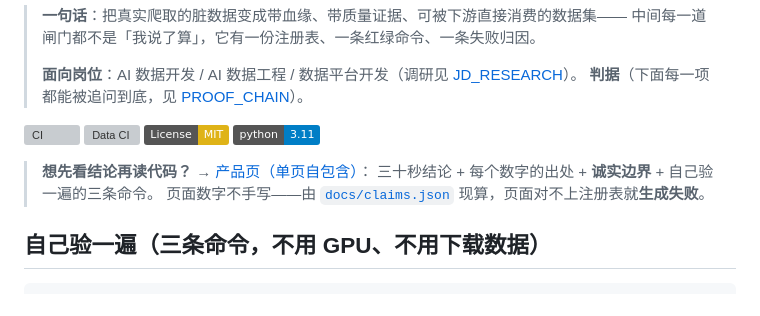
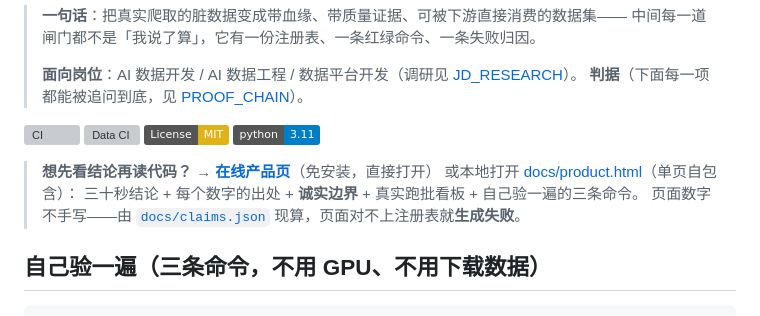
Before and after one commit to quannie255-star/mm-curation-pipeline, a Markdown page: README.md, the part around the change. GitHub-like rendering; badges without logos; grey boxes are pictures that could not be loaded.

Commit message:
README 顶部加公网产品页入口（免安装直接打开）

```diff
--- a/README.md
+++ b/README.md
@@ -11,8 +11,9 @@
 [![License: MIT](https://img.shields.io/badge/License-MIT-yellow.svg)](LICENSE)
 [![Python 3.11](https://img.shields.io/badge/python-3.11-blue.svg)](https://www.python.org/downloads/)
 
-> **想先看结论再读代码？** → [产品页（单页自包含）](docs/product.html)：
-> 三十秒结论 + 每个数字的出处 + **诚实边界** + 自己验一遍的三条命令。
+> **想先看结论再读代码？** → **[在线产品页](https://mm-curation-showcase.app.workbuddy.host/)**（免安装，直接打开）
+> 或本地打开 [docs/product.html](docs/product.html)（单页自包含）：
+> 三十秒结论 + 每个数字的出处 + **诚实边界** + 真实跑批看板 + 自己验一遍的三条命令。
 > 页面数字不手写——由 [`docs/claims.json`](docs/claims.json) 现算，页面对不上注册表就**生成失败**。
 
 ## 自己验一遍（三条命令，不用 GPU、不用下载数据）
```
